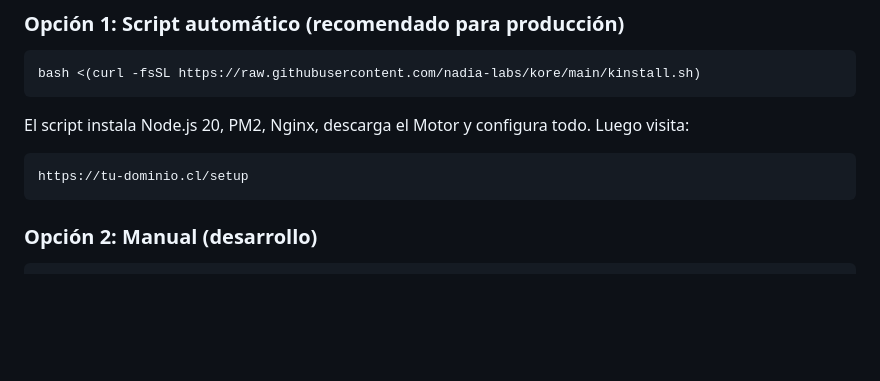
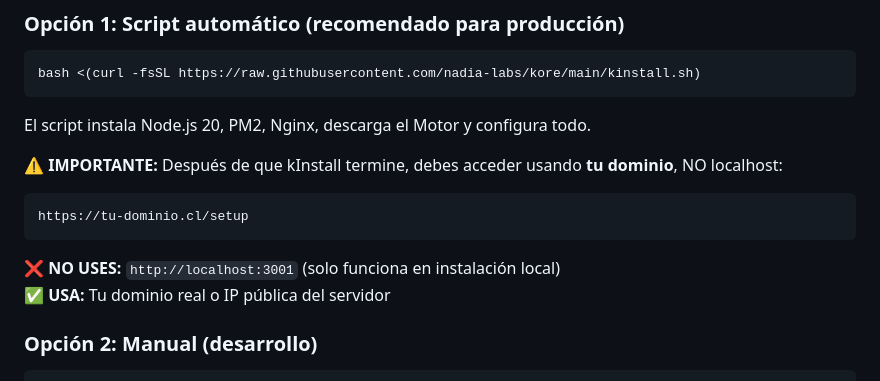
Before and after one commit to nadia-labs/kore, a Markdown page: README.md, the part around the change. Drawn GitHub-style; blank space fills up the shorter version.

Commit message:
docs: Agregar guía de acceso correcto - fix confusión localhost vs servidor remoto

````diff
--- a/README.md
+++ b/README.md
@@ -45,11 +45,16 @@ Kore es un framework CMS/PWA que combina la liviandad de un stack minimalista (N
 bash <(curl -fsSL https://raw.githubusercontent.com/nadia-labs/kore/main/kinstall.sh)
 ```
 
-El script instala Node.js 20, PM2, Nginx, descarga el Motor y configura todo. Luego visita:
+El script instala Node.js 20, PM2, Nginx, descarga el Motor y configura todo.
+
+**⚠️ IMPORTANTE:** Después de que kInstall termine, debes acceder usando **tu dominio**, NO localhost:
 
 ```
 https://tu-dominio.cl/setup
 ```
+
+❌ **NO USES:** `http://localhost:3001` (solo funciona en instalación local)
+✅ **USA:** Tu dominio real o IP pública del servidor
 
 ### Opción 2: Manual (desarrollo)
 
````
Also changed, not shown: ACCESO-CORRECTO.md (added, +174 -0 lines).
